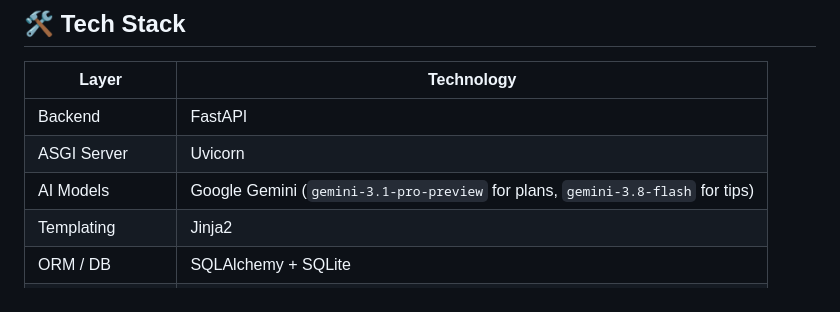
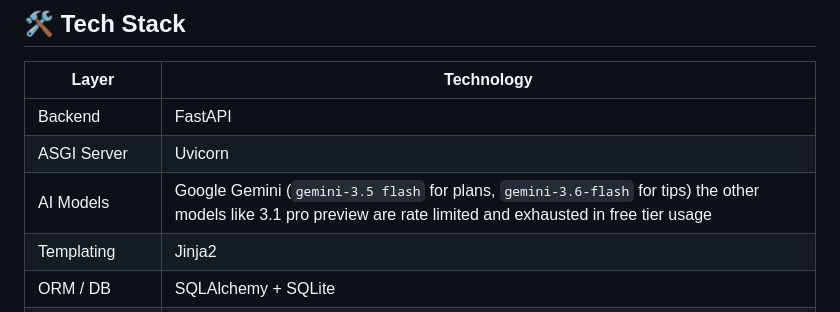
Before and after one commit to Mullai21/Project-fitbuddy, a Markdown page: README.md, the part around the change. Rendered like a GitHub page.

Commit message:
Revise AI Models information in README
Updated AI Models section to reflect changes in Google Gemini versions and their usage limitations.

```diff
--- a/README.md
+++ b/README.md
@@ -25,7 +25,7 @@
 |---|---|
 | Backend | FastAPI |
 | ASGI Server | Uvicorn |
-| AI Models | Google Gemini (`gemini-3.1-pro-preview` for plans, `gemini-3.8-flash` for tips) |
+| AI Models | Google Gemini (`gemini-3.5 flash` for plans, `gemini-3.6-flash` for tips) the other models like 3.1 pro preview are rate limited and exhausted in free tier usage |
 | Templating | Jinja2 |
 | ORM / DB | SQLAlchemy + SQLite |
 | Validation | Pydantic |
```
